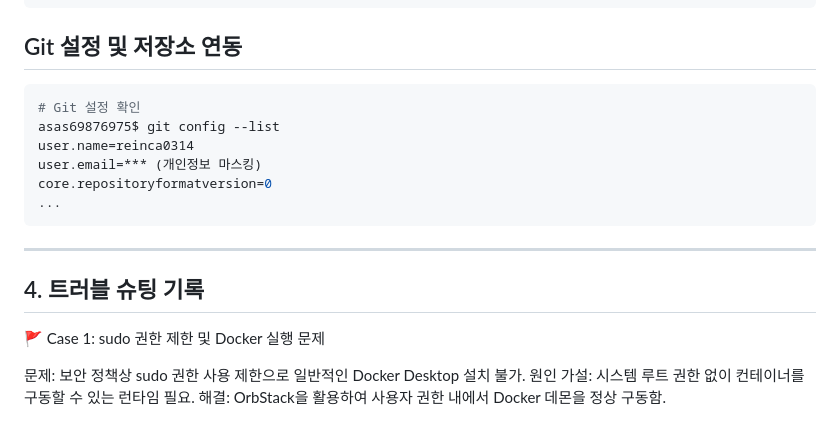
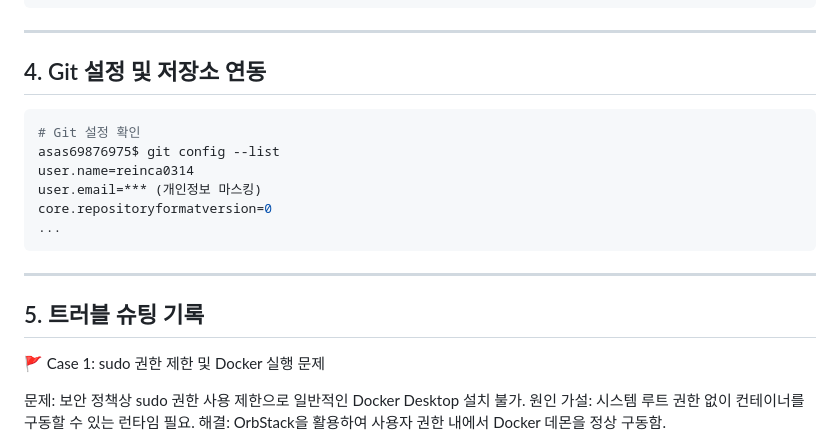
Before and after one commit to reinca0314/docker-mission, a Markdown page: README.md, the part around the change. Drawn GitHub-style.

````diff
--- a/README.md
+++ b/README.md
@@ -97,7 +97,9 @@ asas69876975$ docker exec data-checker cat /app/data/test.txt
 This data survives
 ```
 
-## Git 설정 및 저장소 연동
+---
+
+## 4. Git 설정 및 저장소 연동
 ```bash
 # Git 설정 확인
 asas69876975$ git config --list
@@ -109,7 +111,7 @@ core.repositoryformatversion=0
 
 ---
 
-## 4. 트러블 슈팅 기록
+## 5. 트러블 슈팅 기록
 🚩 Case 1: sudo 권한 제한 및 Docker 실행 문제
 
 문제: 보안 정책상 sudo 권한 사용 제한으로 일반적인 Docker Desktop 설치 불가.
````
